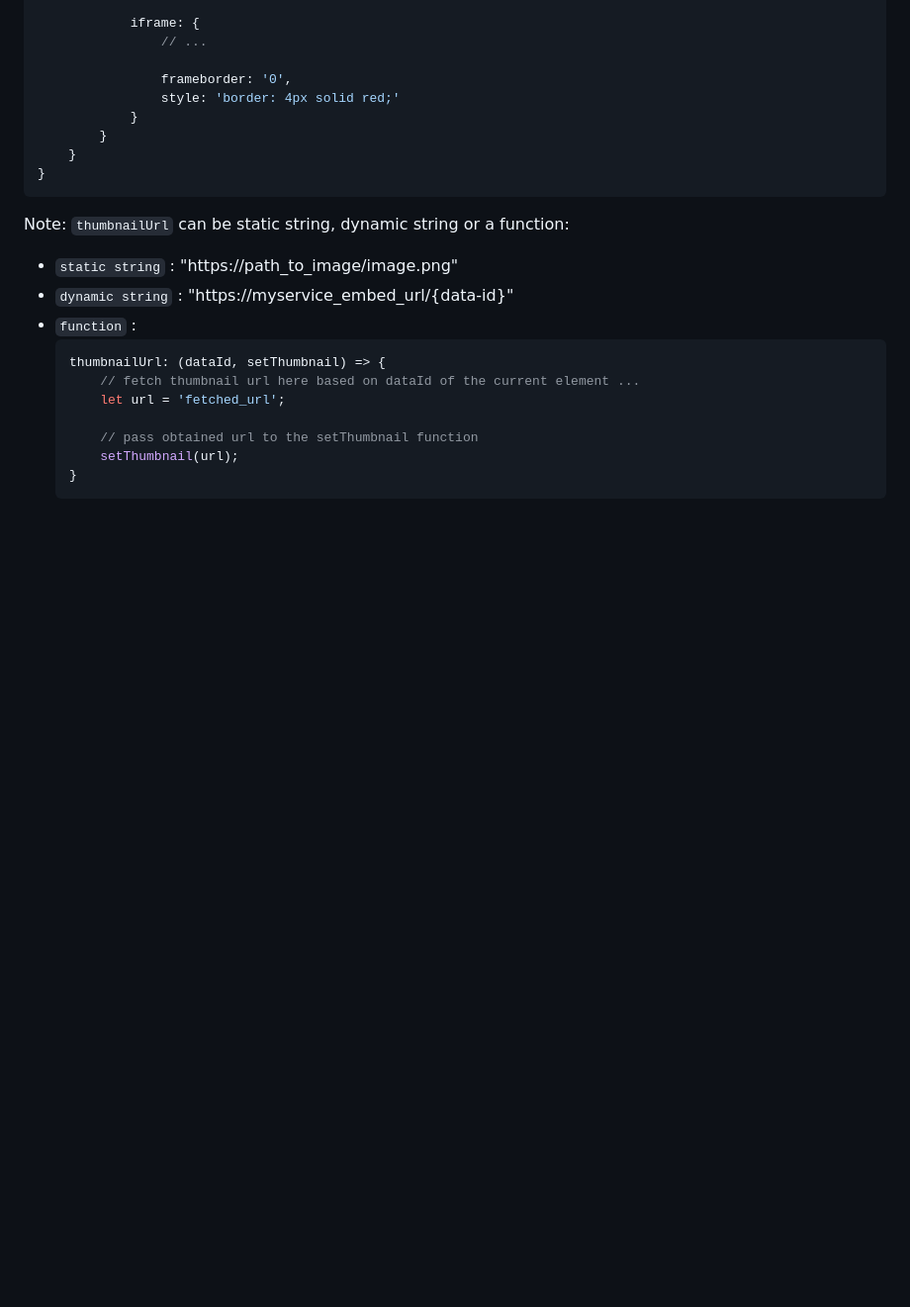
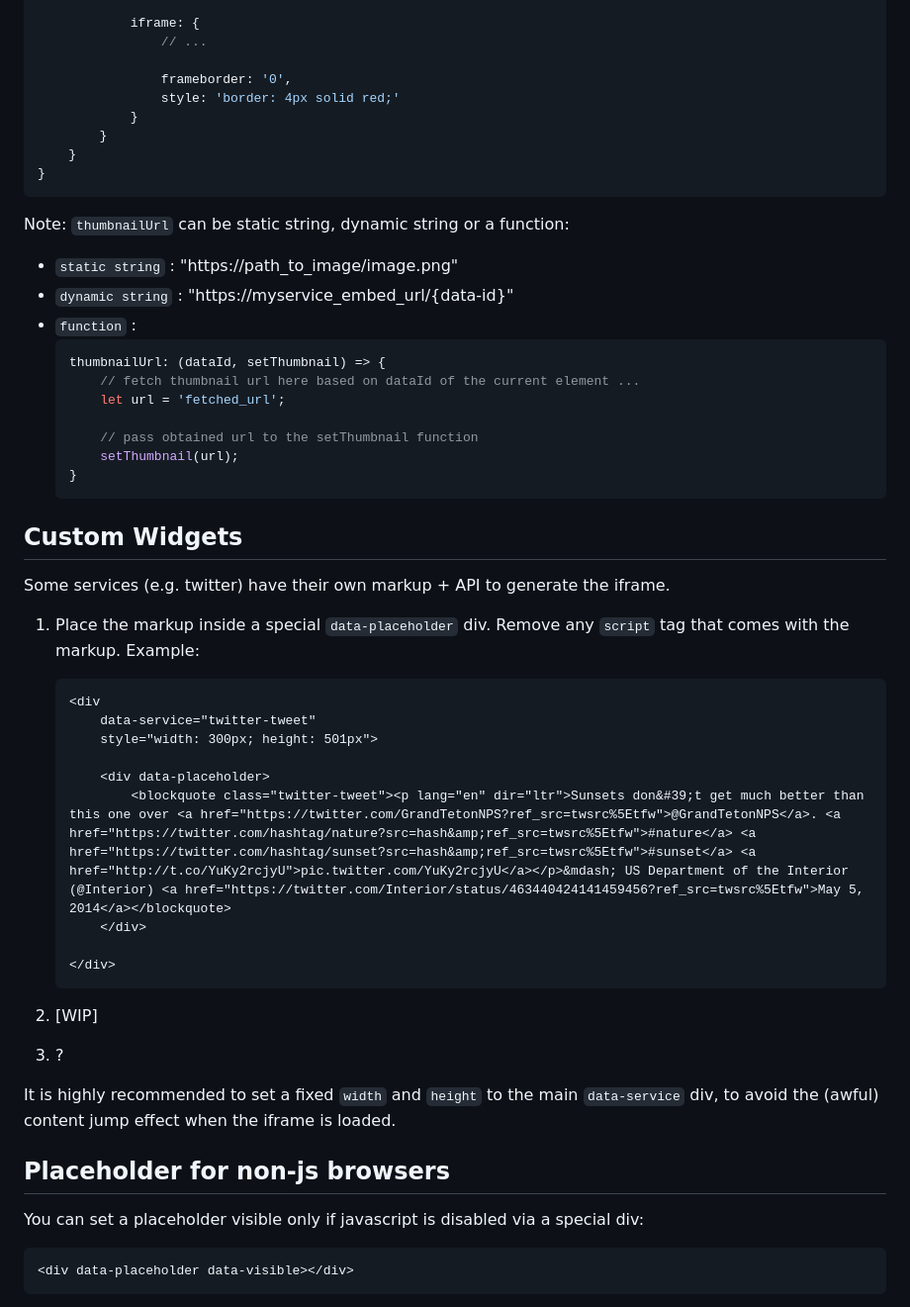
Before and after one commit to orestbida/iframemanager, a Markdown page: README.md, the part around the change printed below. Shown: that part at 99% size. GitHub-like rendering; blank space fills up the shorter version.

Commit message:
Update Readme.md: new api and placeholder div

````diff
--- a/README.md
+++ b/README.md
@@ -290,3 +290,35 @@ Note: `thumbnailUrl` can be static string, dynamic string or a function:
     }
     ```
 
+## Custom Widgets
+Some services (e.g. twitter) have their own markup + API to generate the iframe.
+
+1. Place the markup inside a special `data-placeholder` div. Remove any `script` tag that comes with the markup. Example:
+
+    ```html
+    <div
+        data-service="twitter-tweet"
+        style="width: 300px; height: 501px">
+
+        <div data-placeholder>
+            <blockquote class="twitter-tweet"><p lang="en" dir="ltr">Sunsets don&#39;t get much better than this one over <a href="https://twitter.com/GrandTetonNPS?ref_src=twsrc%5Etfw">@GrandTetonNPS</a>. <a href="https://twitter.com/hashtag/nature?src=hash&amp;ref_src=twsrc%5Etfw">#nature</a> <a href="https://twitter.com/hashtag/sunset?src=hash&amp;ref_src=twsrc%5Etfw">#sunset</a> <a href="http://t.co/YuKy2rcjyU">pic.twitter.com/YuKy2rcjyU</a></p>&mdash; US Department of the Interior (@Interior) <a href="https://twitter.com/Interior/status/463440424141459456?ref_src=twsrc%5Etfw">May 5, 2014</a></blockquote>
+        </div>
+
+    </div>
+    ```
+
+2. [WIP]
+3. ?
+
+
+
+It is highly recommended to set a fixed `width` and `height` to the main `data-service` div, to avoid the (awful) content jump effect when the iframe is loaded.
+
+
+
+## Placeholder for non-js browsers
+You can set a placeholder visible only if javascript is disabled via a special div:
+```html
+<div data-placeholder data-visible></div>
+```
+
````
Also changed, not shown: other parts of README.md (+26 -1 lines).
